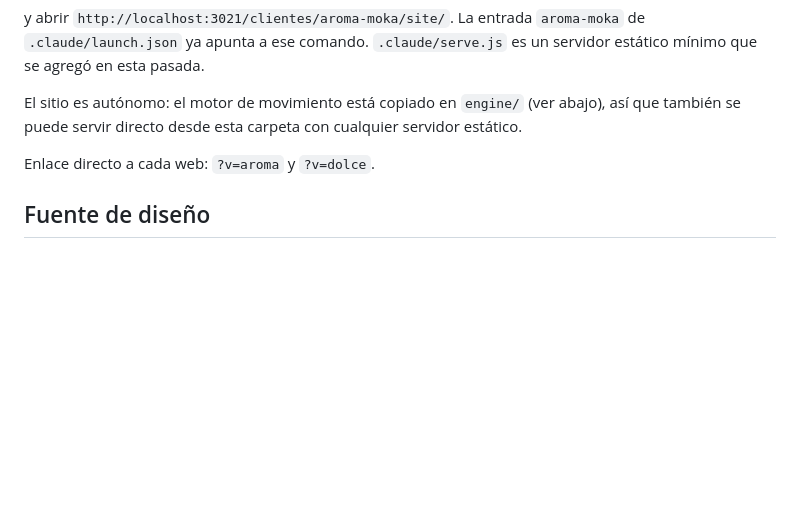
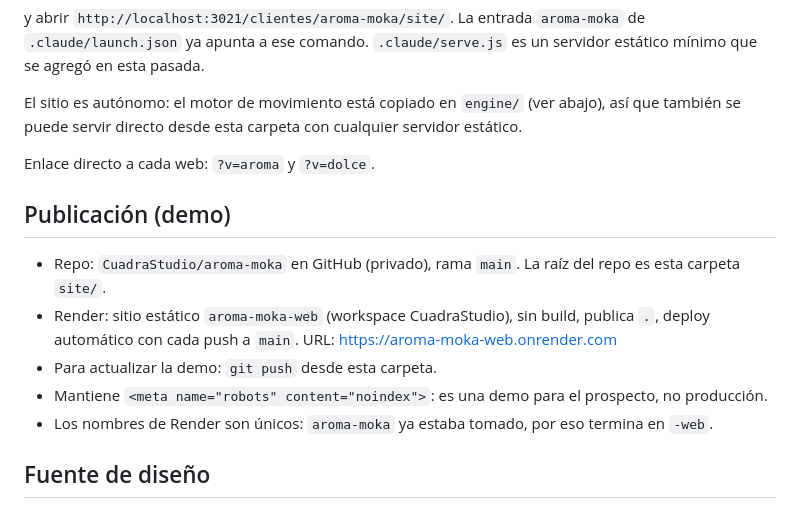
Before and after one commit to CuadraStudio/aroma-moka, a Markdown page: IMPLEMENTACION.md, the part around the change. Rendered like a GitHub page; blank space fills up the shorter version.

Commit message:
Documenta la publicacion de la demo (GitHub y Render)
Co-Authored-By: Claude Sonnet 5.5 <noreply@anthropic.com>

```diff
--- a/IMPLEMENTACION.md
+++ b/IMPLEMENTACION.md
@@ -15,6 +15,14 @@ y abrir `http://localhost:3021/clientes/aroma-moka/site/`. La entrada `aroma-mok
 El sitio es autónomo: el motor de movimiento está copiado en `engine/` (ver abajo), así que también se puede servir directo desde esta carpeta con cualquier servidor estático.
 
 Enlace directo a cada web: `?v=aroma` y `?v=dolce`.
+
+## Publicación (demo)
+
+- Repo: `CuadraStudio/aroma-moka` en GitHub (privado), rama `main`. La raíz del repo es esta carpeta `site/`.
+- Render: sitio estático `aroma-moka-web` (workspace CuadraStudio), sin build, publica `.`, deploy automático con cada push a `main`. URL: https://aroma-moka-web.onrender.com
+- Para actualizar la demo: `git push` desde esta carpeta.
+- Mantiene `<meta name="robots" content="noindex">`: es una demo para el prospecto, no producción.
+- Los nombres de Render son únicos: `aroma-moka` ya estaba tomado, por eso termina en `-web`.
 
 ## Fuente de diseño
 
```
